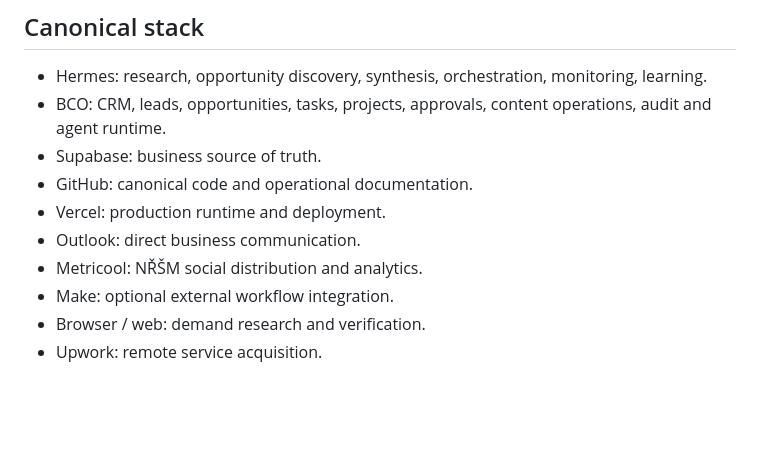
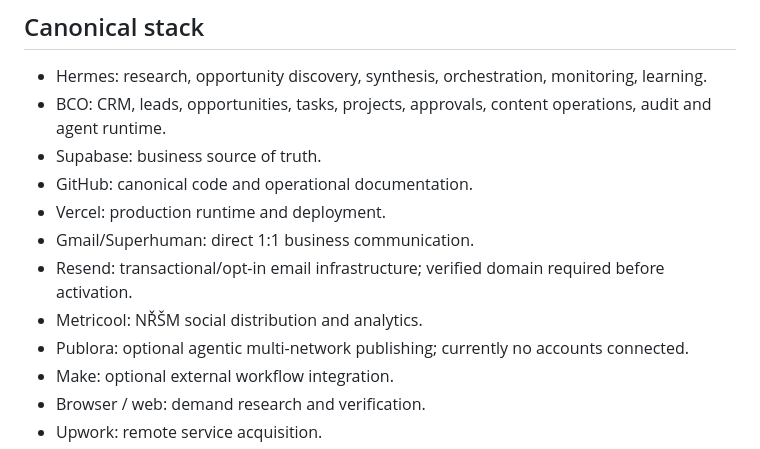
Before and after one commit to lickovci-cpu/Business-Control-ONE-17-MAX-, a Markdown page: docs/HERMES_MASTER_CONTROL.md, the part around one of its changes. GitHub-like rendering; blank space fills up the shorter version.

Commit message:
docs: update Hermes communication stack

```diff
--- a/docs/HERMES_MASTER_CONTROL.md
+++ b/docs/HERMES_MASTER_CONTROL.md
@@ -19,8 +19,10 @@ Do not build duplicate CRM, duplicate project registry, or duplicate source-of-t
 - Supabase: business source of truth.
 - GitHub: canonical code and operational documentation.
 - Vercel: production runtime and deployment.
-- Outlook: direct business communication.
+- Gmail/Superhuman: direct 1:1 business communication.
+- Resend: transactional/opt-in email infrastructure; verified domain required before activation.
 - Metricool: NŘŠM social distribution and analytics.
+- Publora: optional agentic multi-network publishing; currently no accounts connected.
 - Make: optional external workflow integration.
 - Browser / web: demand research and verification.
 - Upwork: remote service acquisition.
```
Also changed, not shown: other parts of docs/HERMES_MASTER_CONTROL.md (+1 -1 lines).
